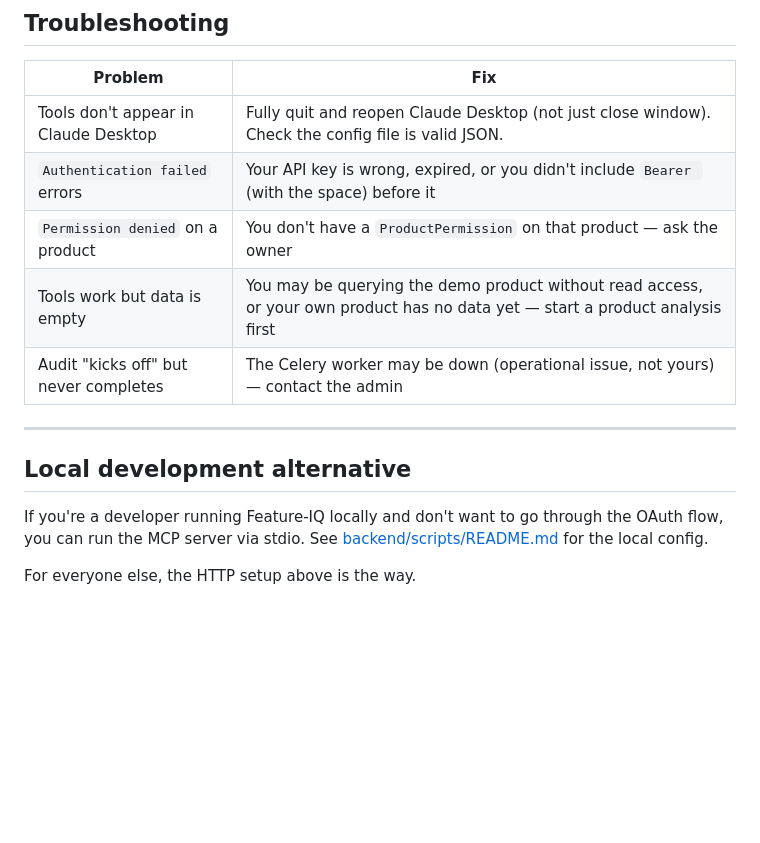
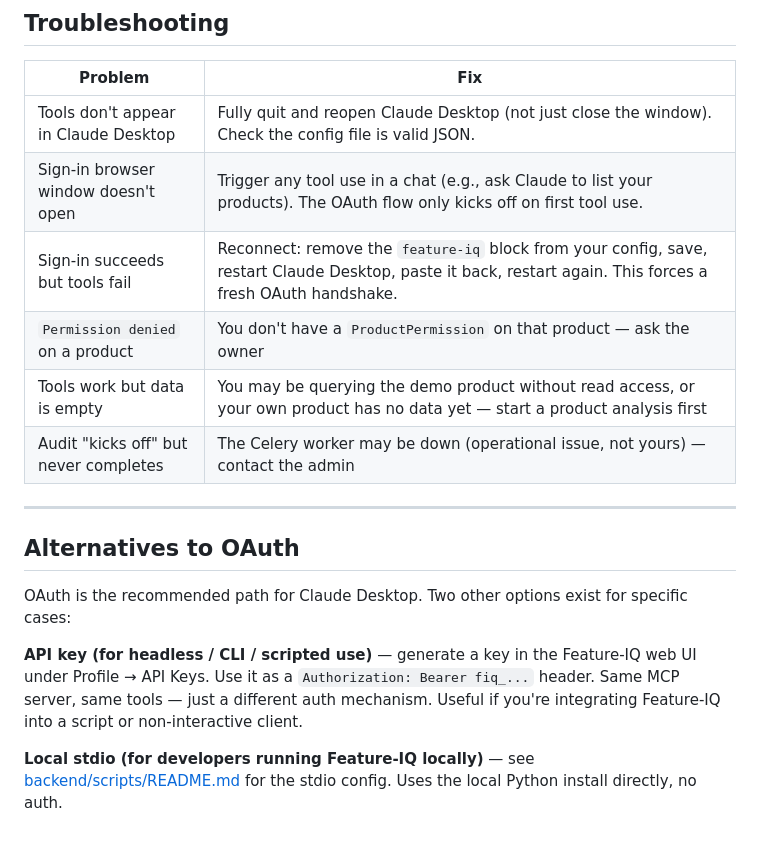
Before and after one commit to aglambert1/feature-voting-system, a Markdown page: docs/getting-started/claude-desktop.md, the part around one of its changes. Rendered like a GitHub page; blank space fills up the shorter version.

```diff
--- a/docs/getting-started/claude-desktop.md
+++ b/docs/getting-started/claude-desktop.md
@@ -123,16 +115,19 @@ Permission scoping applies — you can only use tools against products you have
 
 | Problem | Fix |
 |---|---|
-| Tools don't appear in Claude Desktop | Fully quit and reopen Claude Desktop (not just close window). Check the config file is valid JSON. |
-| `Authentication failed` errors | Your API key is wrong, expired, or you didn't include `Bearer ` (with the space) before it |
+| Tools don't appear in Claude Desktop | Fully quit and reopen Claude Desktop (not just close the window). Check the config file is valid JSON. |
+| Sign-in browser window doesn't open | Trigger any tool use in a chat (e.g., ask Claude to list your products). The OAuth flow only kicks off on first tool use. |
+| Sign-in succeeds but tools fail | Reconnect: remove the `feature-iq` block from your config, save, restart Claude Desktop, paste it back, restart again. This forces a fresh OAuth handshake. |
 | `Permission denied` on a product | You don't have a `ProductPermission` on that product — ask the owner |
 | Tools work but data is empty | You may be querying the demo product without read access, or your own product has no data yet — start a product analysis first |
 | Audit "kicks off" but never completes | The Celery worker may be down (operational issue, not yours) — contact the admin |
 
 ---
 
-## Local development alternative
+## Alternatives to OAuth
 
-If you're a developer running Feature-IQ locally and don't want to go through the OAuth flow, you can run the MCP server via stdio. See [backend/scripts/README.md](../../backend/scripts/README.md) for the local config.
+OAuth is the recommended path for Claude Desktop. Two other options exist for specific cases:
 
-For everyone else, the HTTP setup above is the way.
+**API key (for headless / CLI / scripted use)** — generate a key in the Feature-IQ web UI under Profile → API Keys. Use it as a `Authorization: Bearer fiq_...` header. Same MCP server, same tools — just a different auth mechanism. Useful if you're integrating Feature-IQ into a script or non-interactive client.
+
+**Local stdio (for developers running Feature-IQ locally)** — see [backend/scripts/README.md](../../backend/scripts/README.md) for the stdio config. Uses the local Python install directly, no auth.
```
Also changed, not shown: other parts of docs/getting-started/claude-desktop.md (+11 -19 lines).
